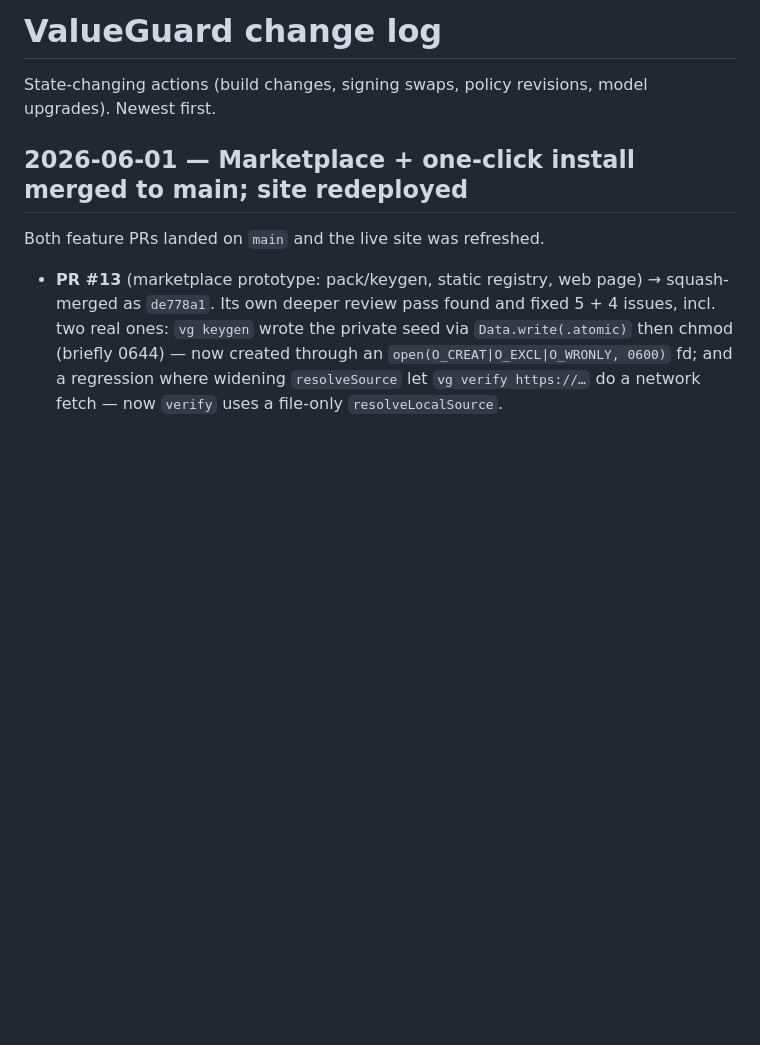
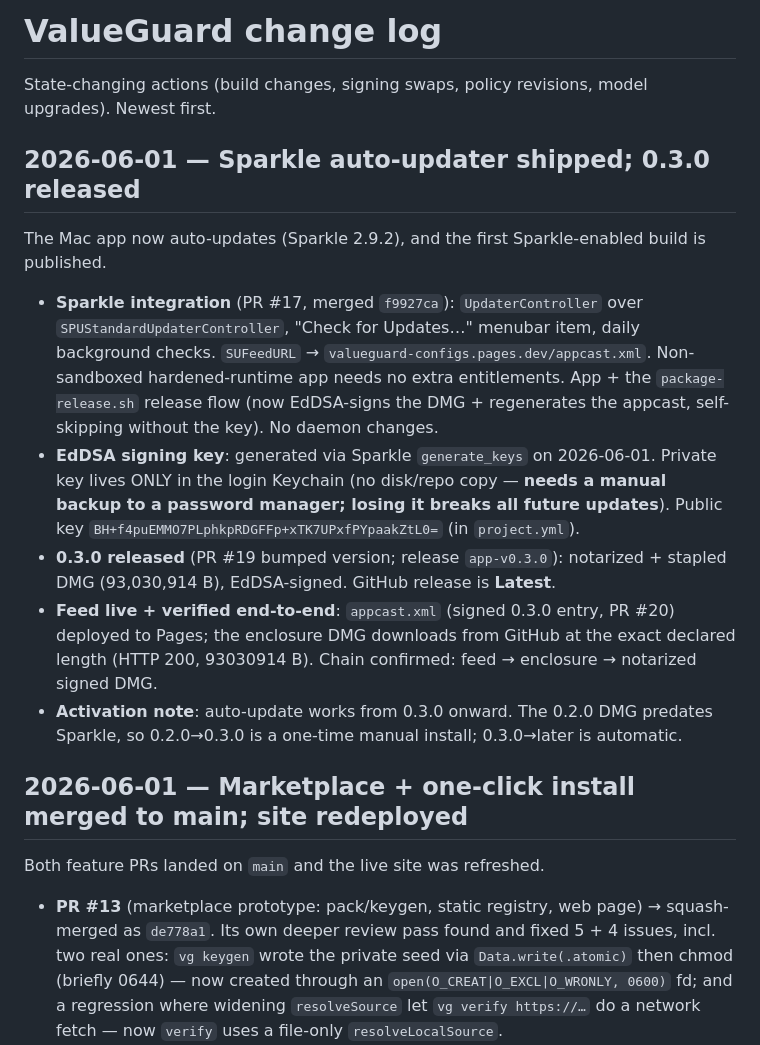
Before and after one commit to Sincera-Works/valueguard, a Markdown page: log.md, the part around the change. Drawn GitHub-style; blank space fills up the shorter version.

Commit message:
log: Sparkle auto-updater + 0.3.0 release (#21)
Co-authored-by: Claude Opus 4.8 (1M context) <noreply@anthropic.com>

```diff
--- a/log.md
+++ b/log.md
@@ -2,6 +2,31 @@
 
 State-changing actions (build changes, signing swaps, policy revisions, model
 upgrades). Newest first.
+
+## 2026-06-01 — Sparkle auto-updater shipped; 0.3.0 released
+
+The Mac app now auto-updates (Sparkle 2.9.2), and the first Sparkle-enabled
+build is published.
+
+- **Sparkle integration** (PR #17, merged `f9927ca`): `UpdaterController` over
+  `SPUStandardUpdaterController`, "Check for Updates…" menubar item, daily
+  background checks. `SUFeedURL` → `valueguard-configs.pages.dev/appcast.xml`.
+  Non-sandboxed hardened-runtime app needs no extra entitlements. App + the
+  `package-release.sh` release flow (now EdDSA-signs the DMG + regenerates the
+  appcast, self-skipping without the key). No daemon changes.
+- **EdDSA signing key**: generated via Sparkle `generate_keys` on 2026-06-01.
+  Private key lives ONLY in the login Keychain (no disk/repo copy — **needs a
+  manual backup to a password manager; losing it breaks all future updates**).
+  Public key `BH+f4puEMMO7PLphkpRDGFFp+xTK7UPxfPYpaakZtL0=` (in `project.yml`).
+- **0.3.0 released** (PR #19 bumped version; release `app-v0.3.0`): notarized +
+  stapled DMG (93,030,914 B), EdDSA-signed. GitHub release is **Latest**.
+- **Feed live + verified end-to-end**: `appcast.xml` (signed 0.3.0 entry, PR #20)
+  deployed to Pages; the enclosure DMG downloads from GitHub at the exact
+  declared length (HTTP 200, 93030914 B). Chain confirmed: feed → enclosure →
+  notarized signed DMG.
+- **Activation note**: auto-update works from 0.3.0 onward. The 0.2.0 DMG
+  predates Sparkle, so 0.2.0→0.3.0 is a one-time manual install; 0.3.0→later is
+  automatic.
 
 ## 2026-06-01 — Marketplace + one-click install merged to main; site redeployed
 
```
